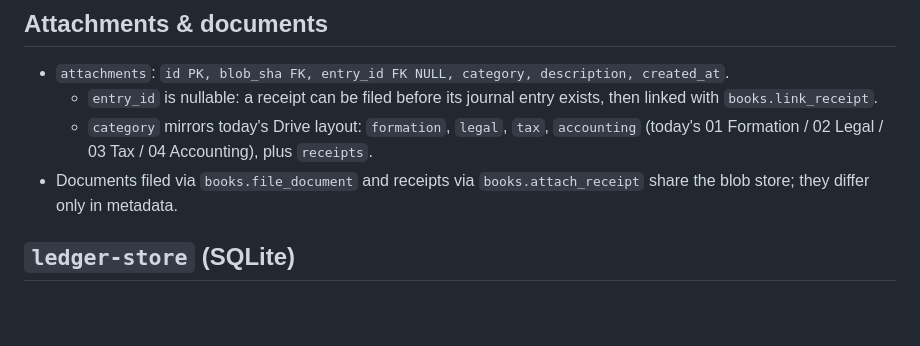
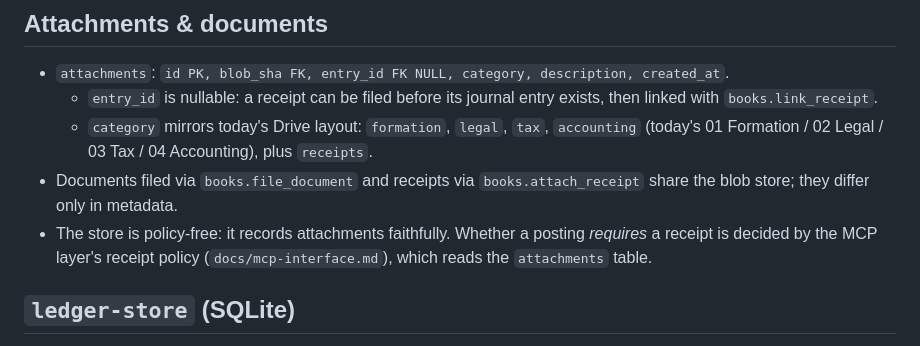
Before and after one commit to swaits/wanderbooks, a Markdown page: docs/receipt-store.md, the part around the change. Rendered like a GitHub page; blank space fills up the shorter version.

```diff
--- a/docs/receipt-store.md
+++ b/docs/receipt-store.md
@@ -31,6 +31,9 @@ the filing cabinet.
     plus `receipts`.
 - Documents filed via `books.file_document` and receipts via
   `books.attach_receipt` share the blob store; they differ only in metadata.
+- The store is policy-free: it records attachments faithfully. Whether a
+  posting *requires* a receipt is decided by the MCP layer's receipt policy
+  (`docs/mcp-interface.md`), which reads the `attachments` table.
 
 ## `ledger-store` (SQLite)
 
```
